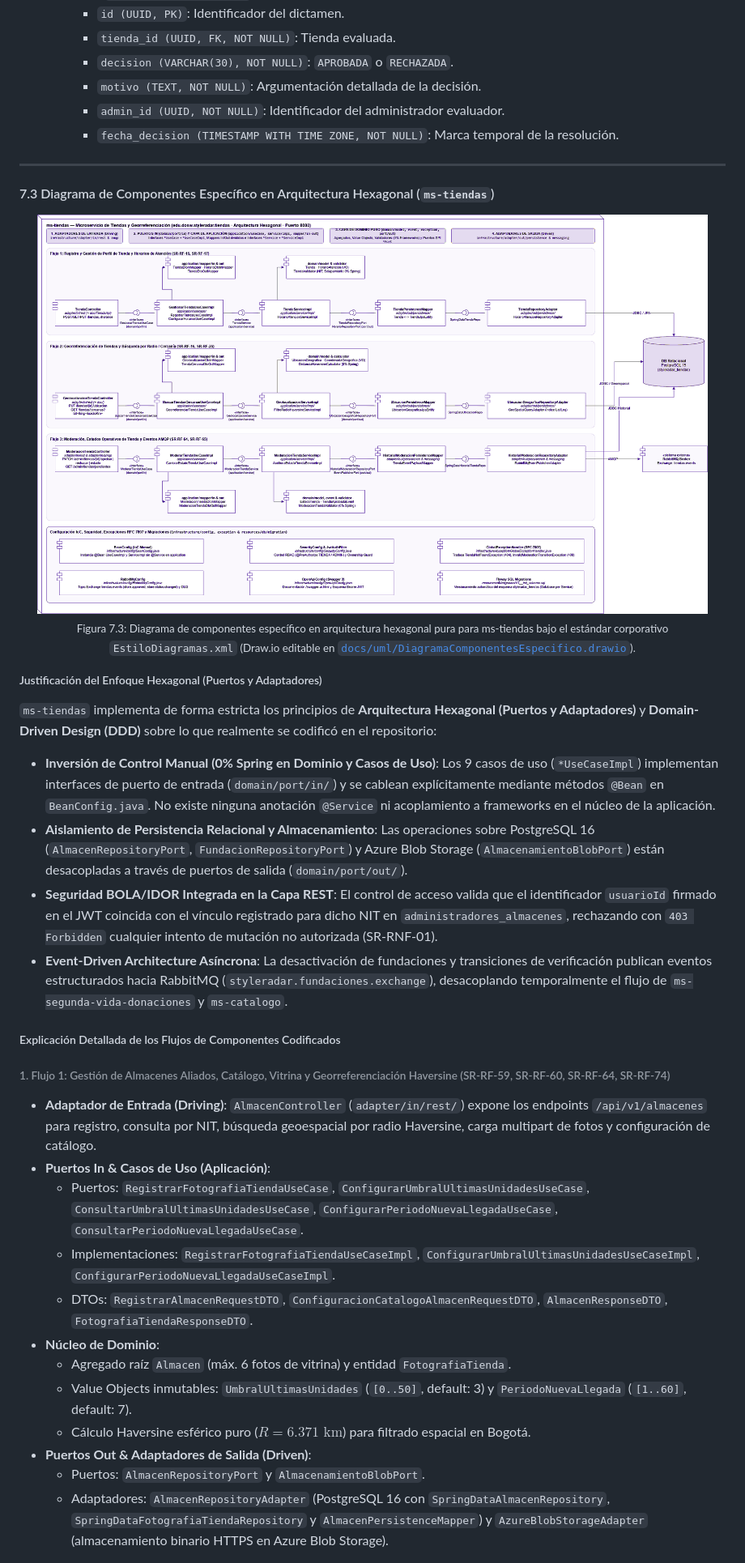
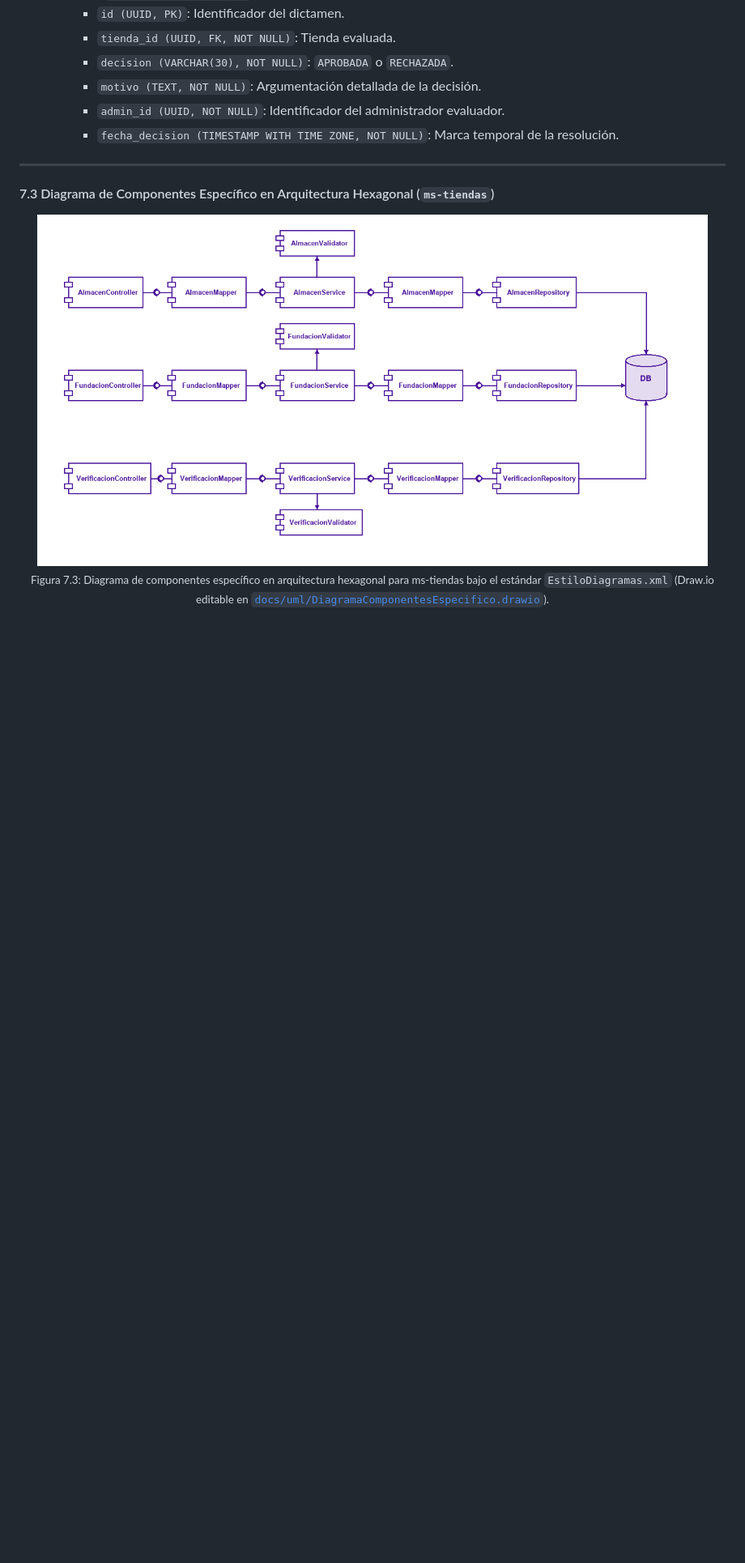
Before and after one commit to StyleRadar1/CADCHE-Stores-Service, a Markdown page: README.md, the part around one of its changes. Shown at 81% size. GitHub-like rendering; pictures changed too: docs/uml/DiagramaComponentesEspecifico.png; blank space fills up the shorter version.

Commit message:
docs(uml): simplificar DiagramaComponentesEspecifico segun directriz del parcial sin entidades de dominio y con ensambles ball-and-socket

```diff
--- a/README.md
+++ b/README.md
@@ -337,29 +337,6 @@ El microservicio `ms-tiendas` se apoya exclusivamente en un modelo relacional ro
 
 <div align="center">
   <img src="docs/uml/DiagramaComponentesEspecifico.png" width="95%" alt="Diagrama de Componentes Específico ms-tiendas" /><br />
-  <sub>Figura 7.3: Diagrama de componentes específico en arquitectura hexagonal pura para ms-tiendas bajo el estándar corporativo <code>EstiloDiagramas.xml</code> (Draw.io editable en <a href="docs/uml/DiagramaComponentesEspecifico.drawio"><code>docs/uml/DiagramaComponentesEspecifico.drawio</code></a>).</sub>
+  <sub>Figura 7.3: Diagrama de componentes específico en arquitectura hexagonal para ms-tiendas bajo el estándar <code>EstiloDiagramas.xml</code> (Draw.io editable en <a href="docs/uml/DiagramaComponentesEspecifico.drawio"><code>docs/uml/DiagramaComponentesEspecifico.drawio</code></a>).</sub>
 </div>
 
-##### Justificación del Enfoque Hexagonal (Puertos y Adaptadores)
-`ms-tiendas` implementa de forma estricta los principios de **Arquitectura Hexagonal (Puertos y Adaptadores)** y **Domain-Driven Design (DDD)** sobre lo que realmente se codificó en el repositorio:
-- **Inversión de Control Manual (0% Spring en Dominio y Casos de Uso)**: Los 9 casos de uso (`*UseCaseImpl`) implementan interfaces de puerto de entrada (`domain/port/in/`) y se cablean explícitamente mediante métodos `@Bean` en `BeanConfig.java`. No existe ninguna anotación `@Service` ni acoplamiento a frameworks en el núcleo de la aplicación.
-- **Aislamiento de Persistencia Relacional y Almacenamiento**: Las operaciones sobre PostgreSQL 16 (`AlmacenRepositoryPort`, `FundacionRepositoryPort`) y Azure Blob Storage (`AlmacenamientoBlobPort`) están desacopladas a través de puertos de salida (`domain/port/out/`).
-- **Seguridad BOLA/IDOR Integrada en la Capa REST**: El control de acceso valida que el identificador `usuarioId` firmado en el JWT coincida con el vínculo registrado para dicho NIT en `administradores_almacenes`, rechazando con `403 Forbidden` cualquier intento de mutación no autorizada (SR-RNF-01).
-- **Event-Driven Architecture Asíncrona**: La desactivación de fundaciones y transiciones de verificación publican eventos estructurados hacia RabbitMQ (`styleradar.fundaciones.exchange`), desacoplando temporalmente el flujo de `ms-segunda-vida-donaciones` y `ms-catalogo`.
-
-##### Explicación Detallada de los Flujos de Componentes Codificados
-
-###### 1. Flujo 1: Gestión de Almacenes Aliados, Catálogo, Vitrina y Georreferenciación Haversine (SR-RF-59, SR-RF-60, SR-RF-64, SR-RF-74)
-- **Adaptador de Entrada (Driving)**: `AlmacenController` (`adapter/in/rest/`) expone los endpoints `/api/v1/almacenes` para registro, consulta por NIT, búsqueda geoespacial por radio Haversine, carga multipart de fotos y configuración de catálogo.
-- **Puertos In & Casos de Uso (Aplicación)**:
-  - Puertos: `RegistrarFotografiaTiendaUseCase`, `ConfigurarUmbralUltimasUnidadesUseCase`, `ConsultarUmbralUltimasUnidadesUseCase`, `ConfigurarPeriodoNuevaLlegadaUseCase`, `ConsultarPeriodoNuevaLlegadaUseCase`.
-  - Implementaciones: `RegistrarFotografiaTiendaUseCaseImpl`, `ConfigurarUmbralUltimasUnidadesUseCaseImpl`, `ConfigurarPeriodoNuevaLlegadaUseCaseImpl`.
-  - DTOs: `RegistrarAlmacenRequestDTO`, `ConfiguracionCatalogoAlmacenRequestDTO`, `AlmacenResponseDTO`, `FotografiaTiendaResponseDTO`.
-- **Núcleo de Dominio**:
-  - Agregado raíz `Almacen` (máx. 6 fotos de vitrina) y entidad `FotografiaTienda`.
-  - Value Objects inmutables: `UmbralUltimasUnidades` (`[0..50]`, default: 3) y `PeriodoNuevaLlegada` (`[1..60]`, default: 7).
-  - Cálculo Haversine esférico puro ($R = 6.371\text{ km}$) para filtrado espacial en Bogotá.
-- **Puertos Out & Adaptadores de Salida (Driven)**:
-  - Puertos: `AlmacenRepositoryPort` y `AlmacenamientoBlobPort`.
-  - Adaptadores: `AlmacenRepositoryAdapter` (PostgreSQL 16 con `SpringDataAlmacenRepository`, `SpringDataFotografiaTiendaRepository` y `AlmacenPersistenceMapper`) y `AzureBlobStorageAdapter` (almacenamiento binario HTTPS en Azure Blob Storage).
-
```
Also changed, not shown: other parts of README.md (+29 -36 lines), 1 other file.
